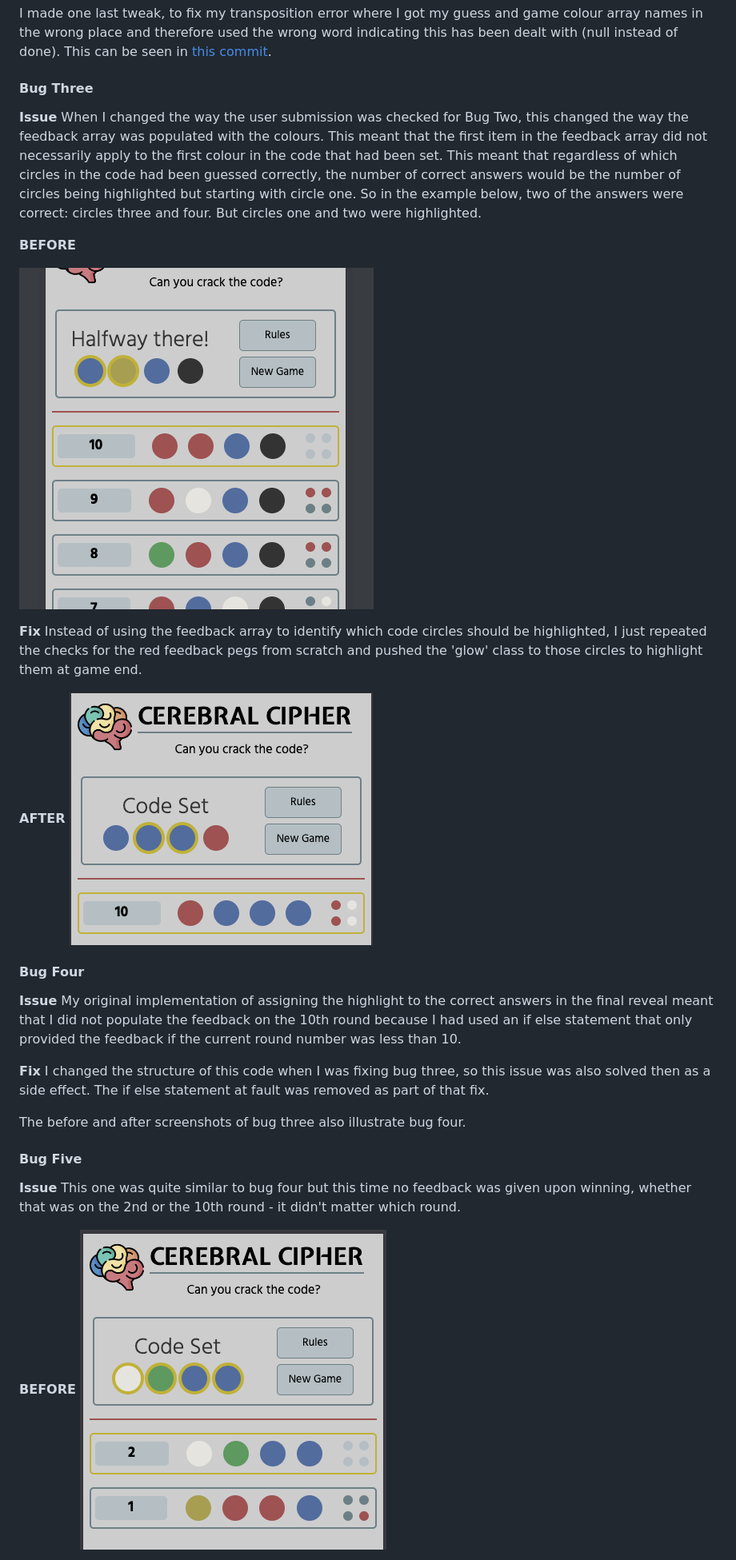
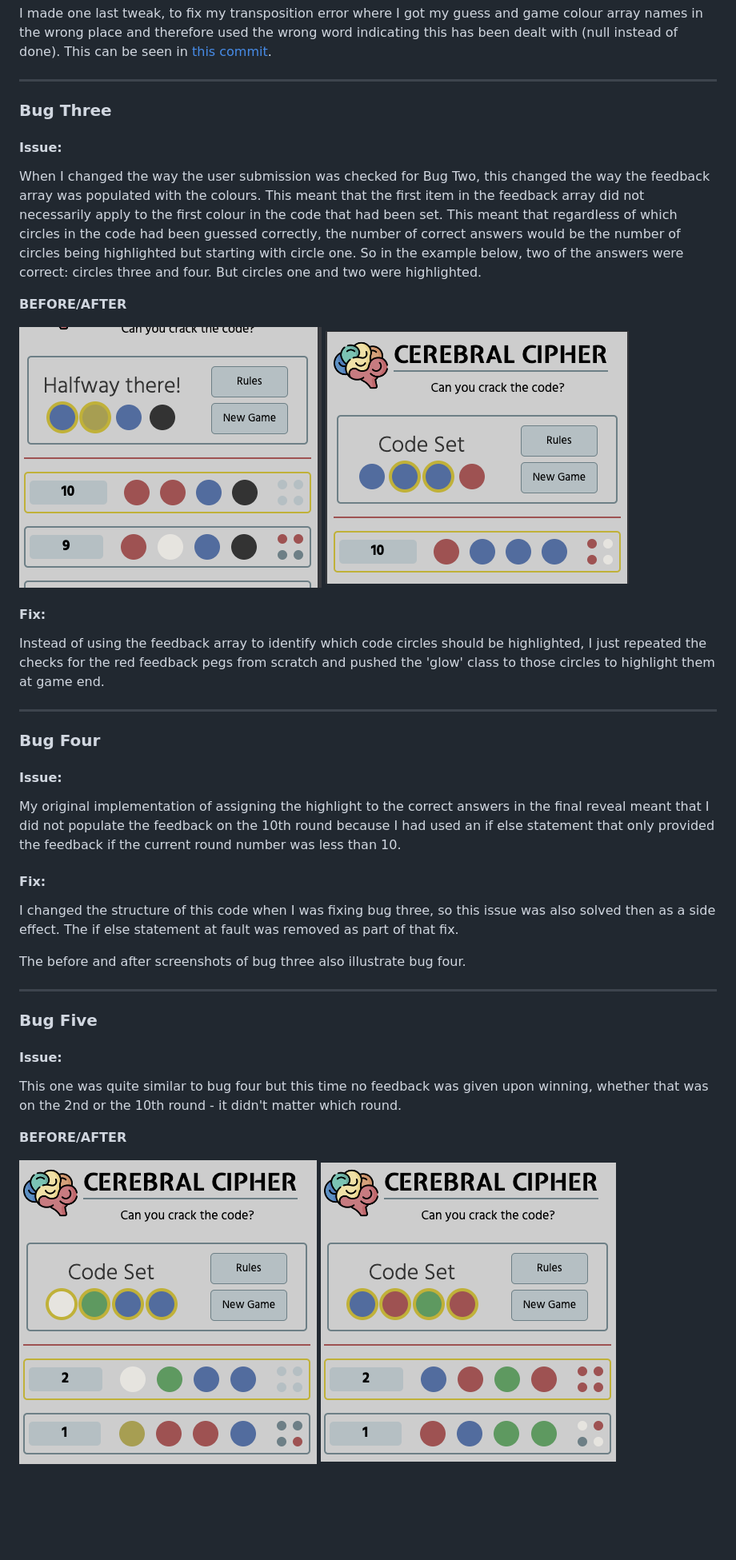
Before and after one commit to EvitaKnits/cerebral-cipher, a Markdown page: README.md, the part around the change printed below. Shown: that part at 80% size. Drawn GitHub-style; pictures changed too: documentation/bug-five-fixed.png, documentation/bug-five.png, documentation/bug-three.png; blank space fills up the shorter version.

Commit message:
Improve formatting in readme file to make it easier to read

```diff
--- a/README.md
+++ b/README.md
@@ -281,36 +282,42 @@ The final approach creates copies of the current game colours and current guess
 
 I made one last tweak, to fix my transposition error where I got my guess and game colour array names in the wrong place and therefore used the wrong word indicating this has been dealt with (null instead of done). This can be seen in [this commit](https://github.com/EvitaKnits/cerebral-cipher/commit/5c01cc1b02fc086c10165c61c5d06c8b44cb7605).
 
-#### Bug Three
+---
 
-**Issue**
+### Bug Three
+
+#### Issue:
 When I changed the way the user submission was checked for Bug Two, this changed the way the feedback array was populated with the colours. This meant that the first item in the feedback array did not necessarily apply to the first colour in the code that had been set. This meant that regardless of which circles in the code had been guessed correctly, the number of correct answers would be the number of circles being highlighted but starting with circle one. So in the example below, two of the answers were correct: circles three and four. But circles one and two were highlighted.
 
-**BEFORE**
+**BEFORE/AFTER**
 
 ![Bug Three](documentation/bug-three.png)
+![Bug Three Fixed](documentation/bug-three-fixed.png)
 
-**Fix**
+#### Fix:
 Instead of using the feedback array to identify which code circles should be highlighted, I just repeated the checks for the red feedback pegs from scratch and pushed the 'glow' class to those circles to highlight them at game end.
 
-**AFTER**
-![Bug Three Fixed](documentation/bug-three-fixed.png)
+---
 
-#### Bug Four
+### Bug Four
 
-**Issue**
+#### Issue:
 My original implementation of assigning the highlight to the correct answers in the final reveal meant that I did not populate the feedback on the 10th round because I had used an if else statement that only provided the feedback if the current round number was less than 10.
 
-**Fix**
+#### Fix:
 I changed the structure of this code when I was fixing bug three, so this issue was also solved then as a side effect. The if else statement at fault was removed as part of that fix.
 
 The before and after screenshots of bug three also illustrate bug four.
 
-#### Bug Five
+---
 
-**Issue**
+### Bug Five
+
+#### Issue:
 This one was quite similar to bug four but this time no feedback was given upon winning, whether that was on the 2nd or the 10th round - it didn't matter which round.
 
-**BEFORE**
+**BEFORE/AFTER**
+
 ![Bug Five](documentation/bug-five.png)
+![Bug Five Fixed](documentation/bug-five-fixed.png)
 
```
Also changed, not shown: other parts of README.md (+70 -62 lines), documentation/bug-eight.png, documentation/bug-seven-fixed.png, documentation/responsive.png (added).
